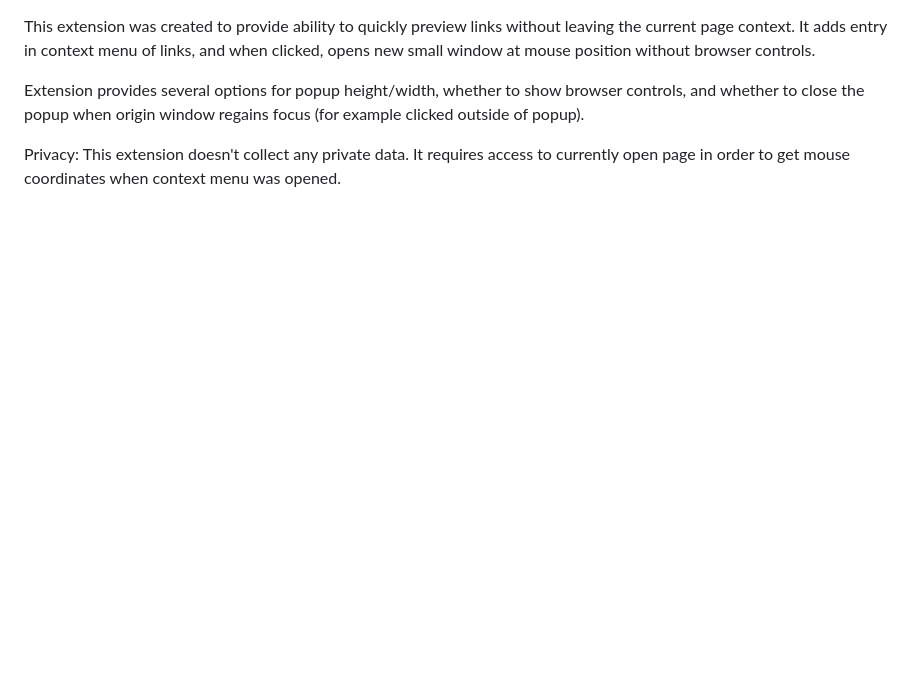
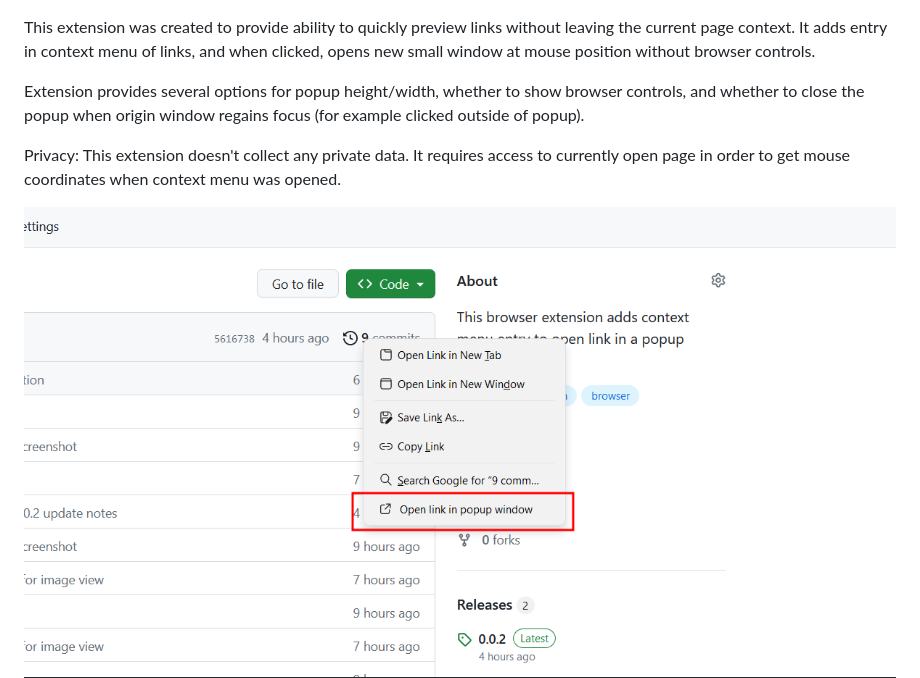
Before and after one commit to emvaized/open-in-popup-window-extension, a Markdown page: README.md, the part around the change. GitHub-like rendering; pictures changed too: screenshots/context-menu.png (added); blank space fills up the shorter version.

Commit message:
added one more screenshot

```diff
--- a/README.md
+++ b/README.md
@@ -5,6 +5,8 @@ Extension provides several options for popup height/width, whether to show brows
 Privacy:
 This extension doesn't collect any private data. It requires access to currently open page in order to get mouse coordinates when context menu was opened.
 
+<img src="./screenshots/context-menu.png">
+
 <img src="./screenshots/open-in-popup-screenshot.png">
 
 <img src="./screenshots/options_screenshot.png">
```
